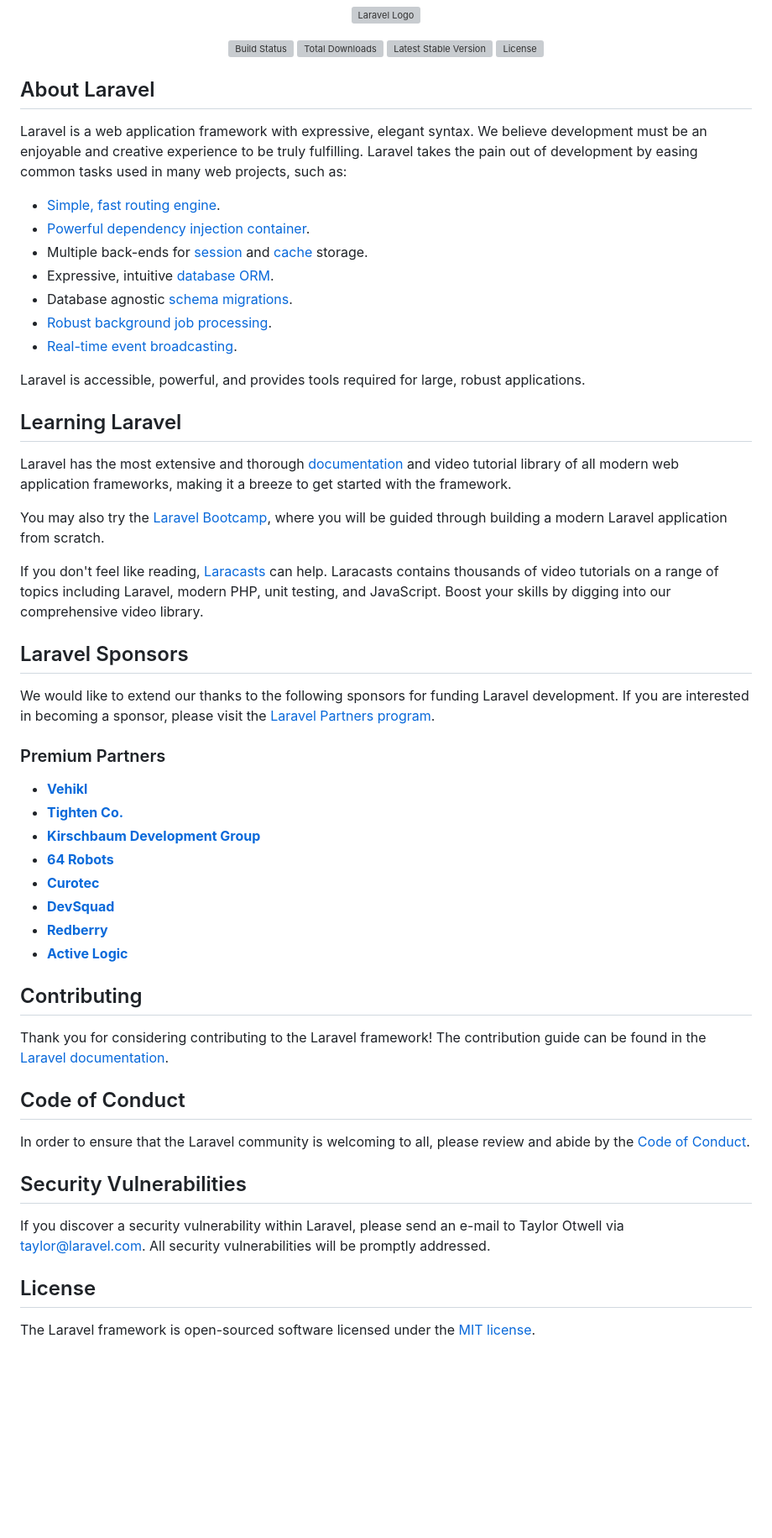
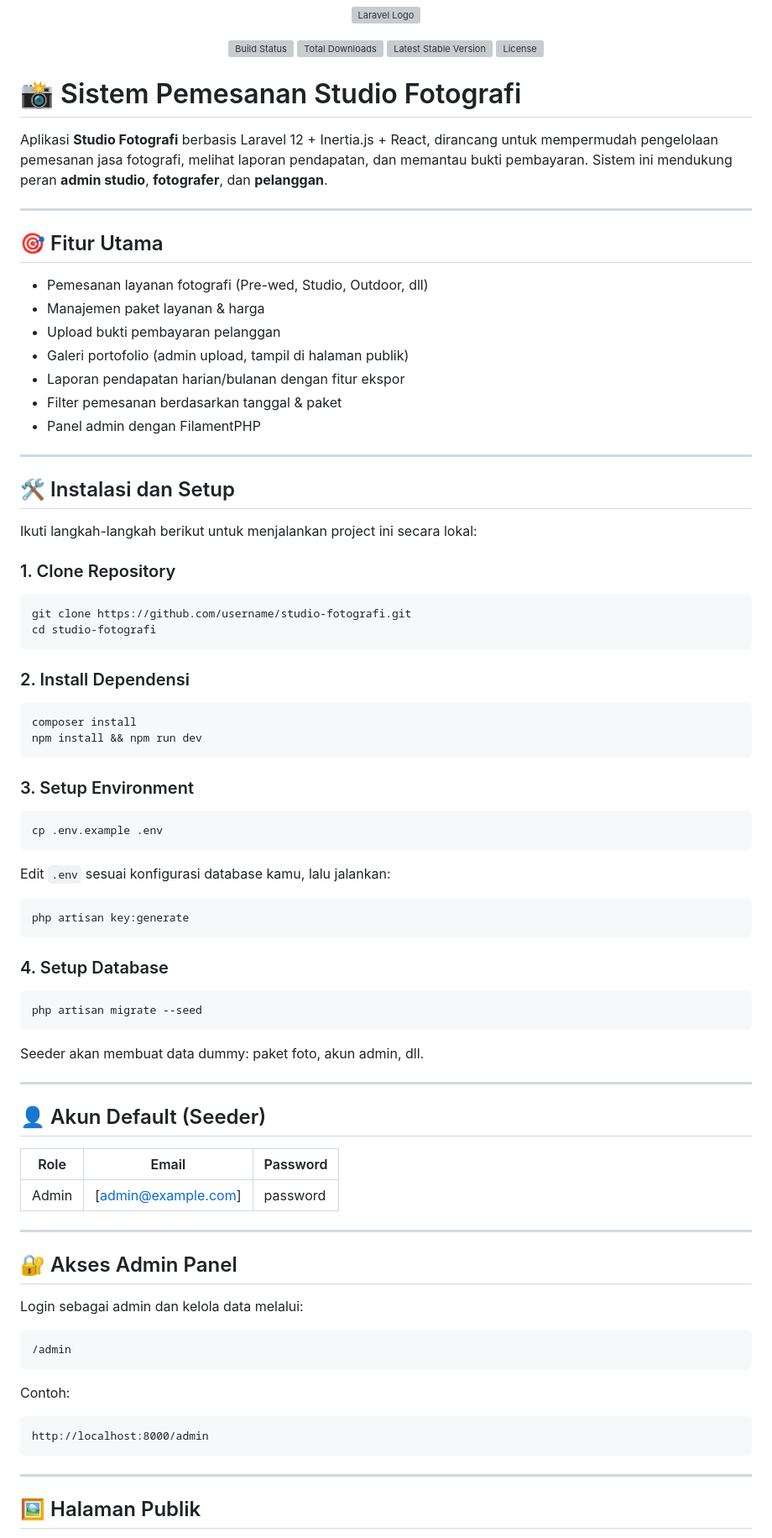
Before and after one commit to fiebryhoga/studio-fotografi, a Markdown page: README.md, the part around the change printed below. Shown: that part at 84% size. GitHub-like rendering; blank space fills up the shorter version; grey boxes are pictures that could not be loaded.

````diff
--- a/README.md
+++ b/README.md
@@ -7,55 +7,87 @@
 <a href="https://packagist.org/packages/laravel/framework"><img src="https://img.shields.io/packagist/l/laravel/framework" alt="License"></a>
 </p>
 
-## About Laravel
+# 📸 Sistem Pemesanan Studio Fotografi
 
-Laravel is a web application framework with expressive, elegant syntax. We believe development must be an enjoyable and creative experience to be truly fulfilling. Laravel takes the pain out of development by easing common tasks used in many web projects, such as:
+Aplikasi **Studio Fotografi** berbasis Laravel 12 + Inertia.js + React, dirancang untuk mempermudah pengelolaan pemesanan jasa fotografi, melihat laporan pendapatan, dan memantau bukti pembayaran. Sistem ini mendukung peran **admin studio**, **fotografer**, dan **pelanggan**.
 
-- [Simple, fast routing engine](https://laravel.com/docs/routing).
-- [Powerful dependency injection container](https://laravel.com/docs/container).
-- Multiple back-ends for [session](https://laravel.com/docs/session) and [cache](https://laravel.com/docs/cache) storage.
-- Expressive, intuitive [database ORM](https://laravel.com/docs/eloquent).
-- Database agnostic [schema migrations](https://laravel.com/docs/migrations).
-- [Robust background job processing](https://laravel.com/docs/queues).
-- [Real-time event broadcasting](https://laravel.com/docs/broadcasting).
+---
 
-Laravel is accessible, powerful, and provides tools required for large, robust applications.
+## 🎯 Fitur Utama
 
-## Learning Laravel
+* Pemesanan layanan fotografi (Pre-wed, Studio, Outdoor, dll)
+* Manajemen paket layanan & harga
+* Upload bukti pembayaran pelanggan
+* Galeri portofolio (admin upload, tampil di halaman publik)
+* Laporan pendapatan harian/bulanan dengan fitur ekspor
+* Filter pemesanan berdasarkan tanggal & paket
+* Panel admin dengan FilamentPHP
 
-Laravel has the most extensive and thorough [documentation](https://laravel.com/docs) and video tutorial library of all modern web application frameworks, making it a breeze to get started with the framework.
+---
 
-You may also try the [Laravel Bootcamp](https://bootcamp.laravel.com), where you will be guided through building a modern Laravel application from scratch.
+## 🛠️ Instalasi dan Setup
 
-If you don't feel like reading, [Laracasts](https://laracasts.com) can help. Laracasts contains thousands of video tutorials on a range of topics including Laravel, modern PHP, unit testing, and JavaScript. Boost your skills by digging into our comprehensive video library.
+Ikuti langkah-langkah berikut untuk menjalankan project ini secara lokal:
 
-## Laravel Sponsors
+### 1. Clone Repository
 
-We would like to extend our thanks to the following sponsors for funding Laravel development. If you are interested in becoming a sponsor, please visit the [Laravel Partners program](https://partners.laravel.com).
+```bash
+git clone https://github.com/username/studio-fotografi.git
+cd studio-fotografi
+```
 
-### Premium Partners
+### 2. Install Dependensi
 
-- **[Vehikl](https://vehikl.com)**
-- **[Tighten Co.](https://tighten.co)**
-- **[Kirschbaum Development Group](https://kirschbaumdevelopment.com)**
-- **[64 Robots](https://64robots.com)**
-- **[Curotec](https://www.curotec.com/services/technologies/laravel)**
-- **[DevSquad](https://devsquad.com/hire-laravel-developers)**
-- **[Redberry](https://redberry.international/laravel-development)**
-- **[Active Logic](https://activelogic.com)**
+```bash
+composer install
+npm install && npm run dev
+```
 
-## Contributing
+### 3. Setup Environment
 
-Thank you for considering contributing to the Laravel framework! The contribution guide can be found in the [Laravel documentation](https://laravel.com/docs/contributions).
+```bash
+cp .env.example .env
+```
 
-## Code of Conduct
+Edit `.env` sesuai konfigurasi database kamu, lalu jalankan:
 
-In order to ensure that the Laravel community is welcoming to all, please review and abide by the [Code of Conduct](https://laravel.com/docs/contributions#code-of-conduct).
+```bash
+php artisan key:generate
+```
 
-## Security Vulnerabilities
+### 4. Setup Database
 
-If you discover a security vulnerability within Laravel, please send an e-mail to Taylor Otwell via [taylor@laravel.com](mailto:taylor@laravel.com). All security vulnerabilities will be promptly addressed.
+```bash
+php artisan migrate --seed
+```
 
-## License
+Seeder akan membuat data dummy: paket foto, akun admin, dll.
 
-The Laravel framework is open-sourced software licensed under the [MIT license](https://opensource.org/licenses/MIT).
+---
+
+## 👤 Akun Default (Seeder)
+
+| Role  | Email               | Password |
+| ----- | ------------------- | -------- |
+| Admin | [admin@example.com] | password |
+
+---
+
+## 🔐 Akses Admin Panel
+
+Login sebagai admin dan kelola data melalui:
+
+```
+/admin
+```
+
+Contoh:
+
+```
+http://localhost:8000/admin
+```
+
+---
+
+## 🖼️ Halaman Publik
+
````
Also changed, not shown: other parts of README.md (+36 -0 lines).
